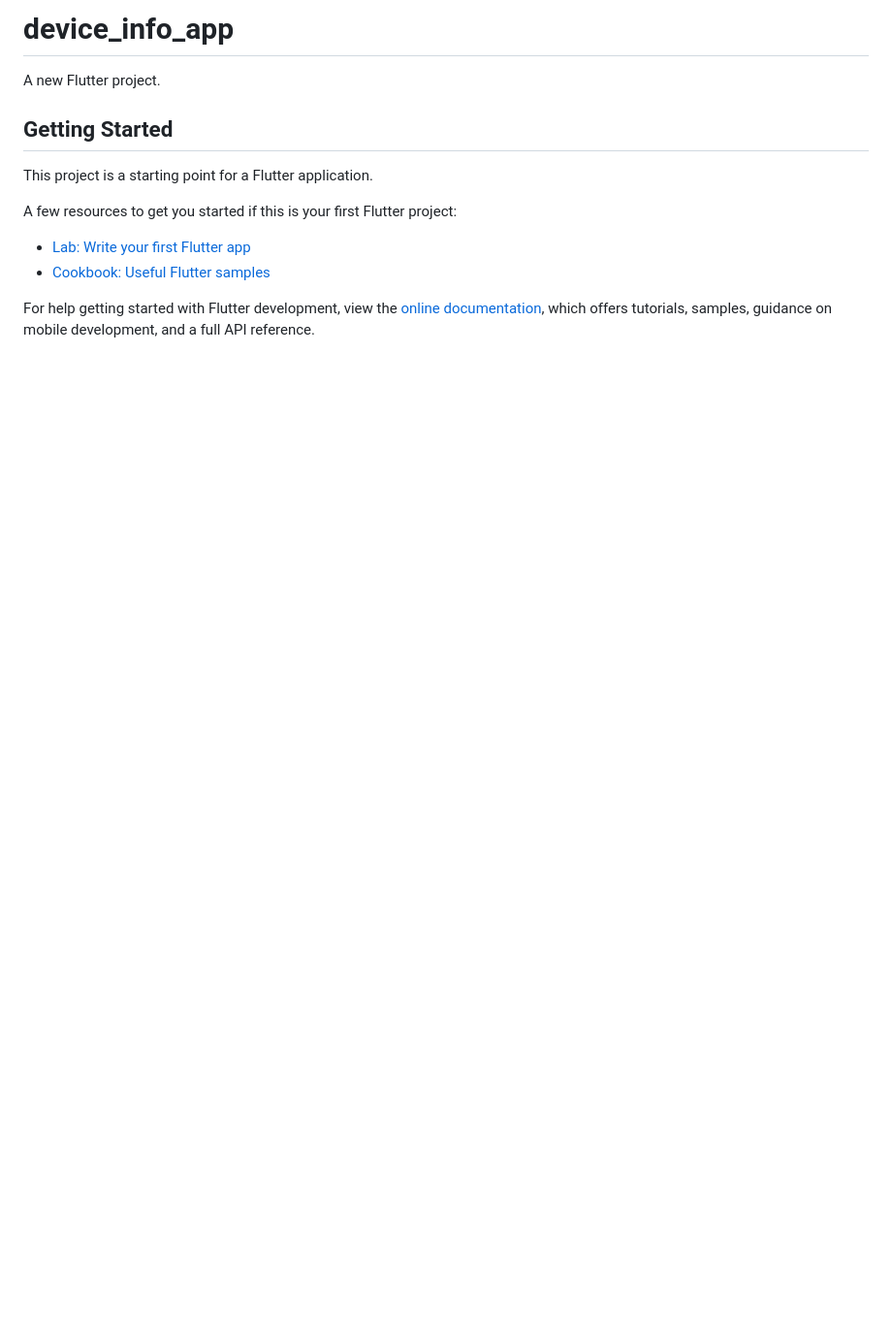
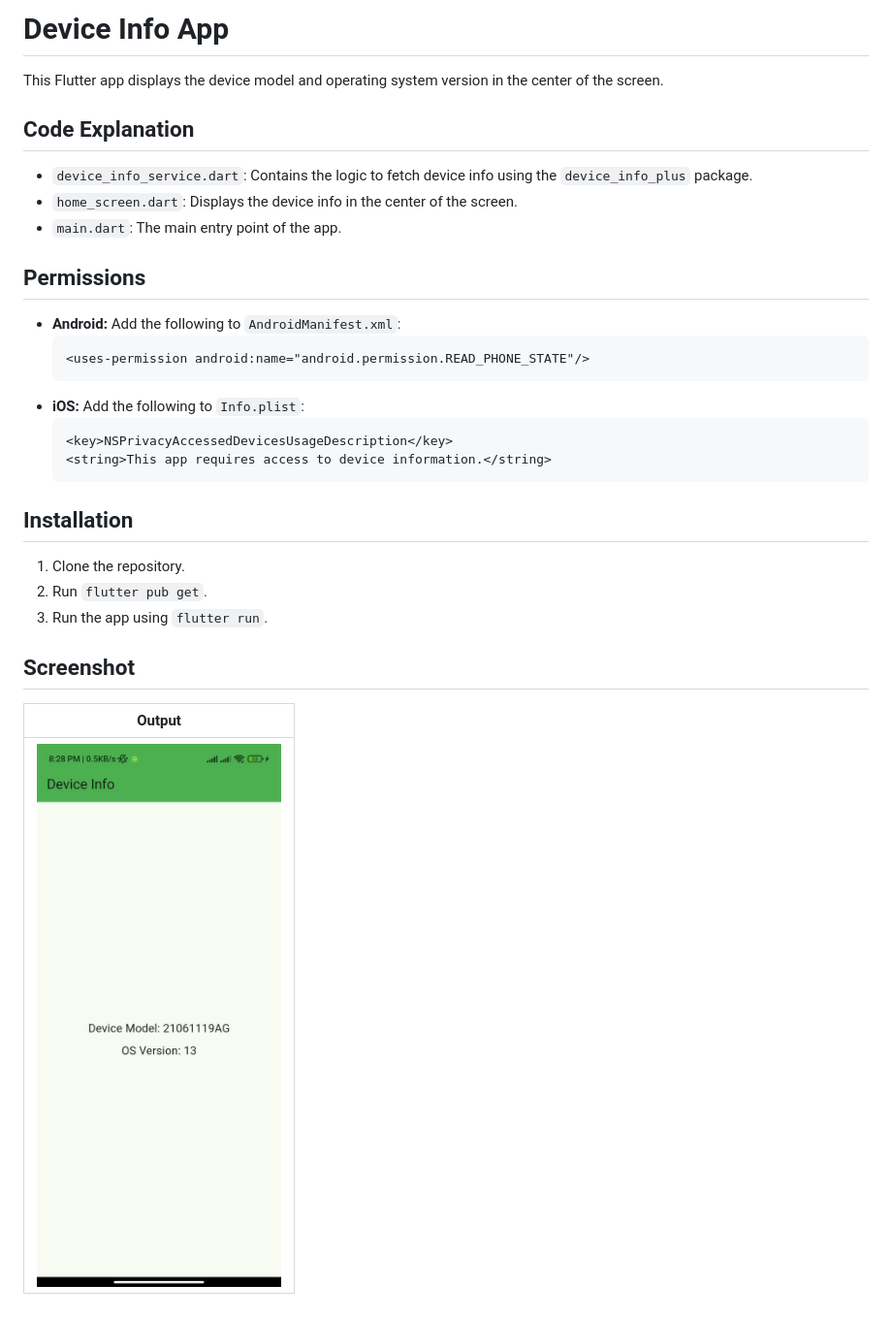
Before and after one commit to MoNia1126/Device-Info, a Markdown page: README.md, the part around the change. Shown: that part at 97% size. GitHub-like rendering; pictures changed too: screens/output.jpg (added); blank space fills up the shorter version.

Commit message:
Finished Readme file and enhance UI

````diff
--- a/README.md
+++ b/README.md
@@ -1,16 +1,34 @@
-# device_info_app
+# Device Info App
 
-A new Flutter project.
+This Flutter app displays the device model and operating system version in the center of the screen.
 
-## Getting Started
+## Code Explanation
 
-This project is a starting point for a Flutter application.
+- `device_info_service.dart`: Contains the logic to fetch device info using the `device_info_plus`
+  package.
+- `home_screen.dart`: Displays the device info in the center of the screen.
+- `main.dart`: The main entry point of the app.
 
-A few resources to get you started if this is your first Flutter project:
+## Permissions
 
-- [Lab: Write your first Flutter app](https://docs.flutter.dev/get-started/codelab)
-- [Cookbook: Useful Flutter samples](https://docs.flutter.dev/cookbook)
+- **Android:** Add the following to `AndroidManifest.xml`:
+  ```xml
+  <uses-permission android:name="android.permission.READ_PHONE_STATE"/>
+  ```
+- **iOS:** Add the following to `Info.plist`:
+  ```xml
+  <key>NSPrivacyAccessedDevicesUsageDescription</key>
+  <string>This app requires access to device information.</string>
+  ```
 
-For help getting started with Flutter development, view the
-[online documentation](https://docs.flutter.dev/), which offers tutorials,
-samples, guidance on mobile development, and a full API reference.
+## Installation
+
+1. Clone the repository.
+2. Run `flutter pub get`.
+3. Run the app using `flutter run`.
+
+## Screenshot
+
+| Output                        |
+|-------------------------------|
+| ![Output](screens/output.jpg) |
````
Also changed, not shown: 2 other files.
